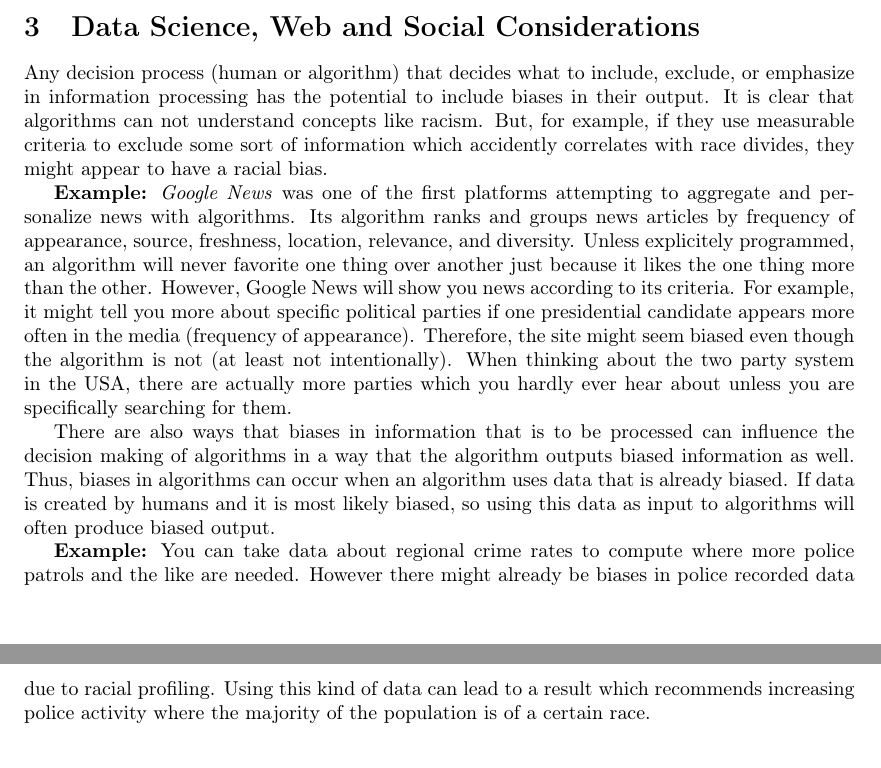
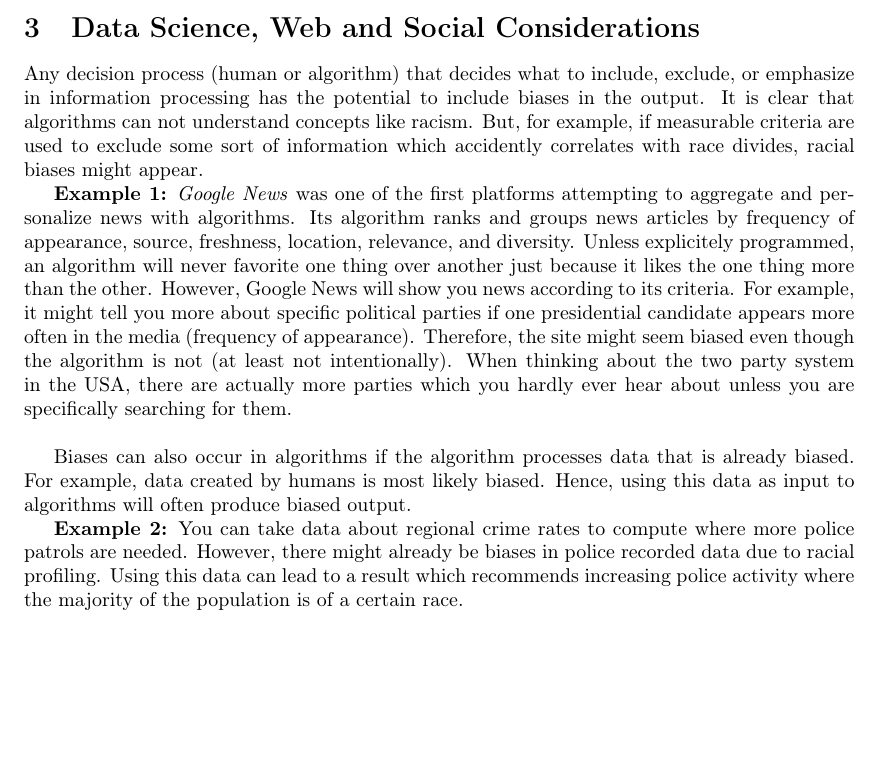
Before and after one commit to juop/semantic_web_services-course, a LaTeX document (ex01/ps_sws_ex01-haselwanter_opdenplatz.tex): two parts of pages 2 and 3 of 3 before the commit and part of page 2 of 2 after it, the two joined at a grey line, cut so that both start at the same text, the shorter picture padded with empty space. Compiled offline with pdfLaTeX.

Commit message:
ex01 Proof read, Small changes

```diff
--- a/ex01/ps_sws_ex01-haselwanter_opdenplatz.tex
+++ b/ex01/ps_sws_ex01-haselwanter_opdenplatz.tex
@@ -67,32 +67,26 @@ To the contrary, natural sciences such as chemistry, biology, and physics are an
 Since the web is such a heterogeneous, decentralized, fast changing, and huge scaling system, there have to be at least some scientific methods which are combinations of both paradigms.
 
 \section{Data Science, Web and Social Considerations}
-Any decision process (human or algorithm) that decides what to include, exclude, or emphasize in information processing has the potential to include biases in their output.
+Any decision process (human or algorithm) that decides what to include, exclude, or emphasize in information processing has the potential to include biases in the output.
 It is clear that algorithms can not understand concepts like racism.
-But, for example, if they use measurable criteria to exclude some sort of information which accidently correlates with race divides, they might appear to have a racial bias.
+But, for example, if measurable criteria are used to exclude some sort of information which accidently correlates with race divides, racial biases might appear.
 
-\textbf{Example:} \emph{Google News} was one of the first platforms attempting to aggregate and personalize news with algorithms.
+\textbf{Example 1:}
+\emph{Google News} was one of the first platforms attempting to aggregate and personalize news with algorithms.
 Its algorithm ranks and groups news articles by frequency of appearance, source, freshness, location, relevance, and diversity.
 Unless explicitely programmed, an algorithm will never favorite one thing over another just because it likes the one thing more than the other.
 However, Google News will show you news according to its criteria.
 For example, it might tell you more about specific political parties if one presidential candidate appears more often in the media (frequency of appearance).
 Therefore, the site might seem biased even though the algorithm is not (at least not intentionally).
-When thinking about the two party system in the USA, there are actually more parties which you hardly ever hear about unless you are specifically searching for them.
+When thinking about the two party system in the USA, there are actually more parties which you hardly ever hear about unless you are specifically searching for them.\\
 
-There are also ways that biases in information that is to be processed can influence the decision making of algorithms in a way that the algorithm outputs biased information as well.
-Thus, biases in algorithms can occur when an algorithm uses data that is already biased.
-If data is created by humans and it is most likely biased, so using this data as input to algorithms will often produce biased output.
+Biases can also occur in algorithms if the algorithm processes data that is already biased.
+For example, data created by humans is most likely biased.
+Hence, using this data as input to algorithms will often produce biased output.
 
-\textbf{Example:} You can take data about regional crime rates to compute where more police patrols and the like are needed. However there might already be biases in police recorded data due to racial profiling. Using this kind of data can lead to a result which recommends increasing police activity where the majority of the population is of a certain race.
-
-% To quote Nick Diakopoulos:
-% It can be easy to succumb to the fallacy that, because computer algorithms are systematic, they
-% must somehow be more "objective". But it is in fact such systematic biases that are the most insid-
-% ious since they often go unnoticed and unquestioned. Even robots have biases.
-
-
-
-
-% The Propaganda Model by Noam Chomsky and Edward S. Herman explains how systematic biases work in mass media. However we're not going to get too political here, but it's definitely worth a read.
+\textbf{Example 2:}
+You can take data about regional crime rates to compute where more police patrols are needed.
+However, there might already be biases in police recorded data due to racial profiling.
+Using this data can lead to a result which recommends increasing police activity where the majority of the population is of a certain race.
 
 \end{document}
```
Also changed, not shown: ex01/ps_sws_ex01-haselwanter_opdenplatz.pdf.
